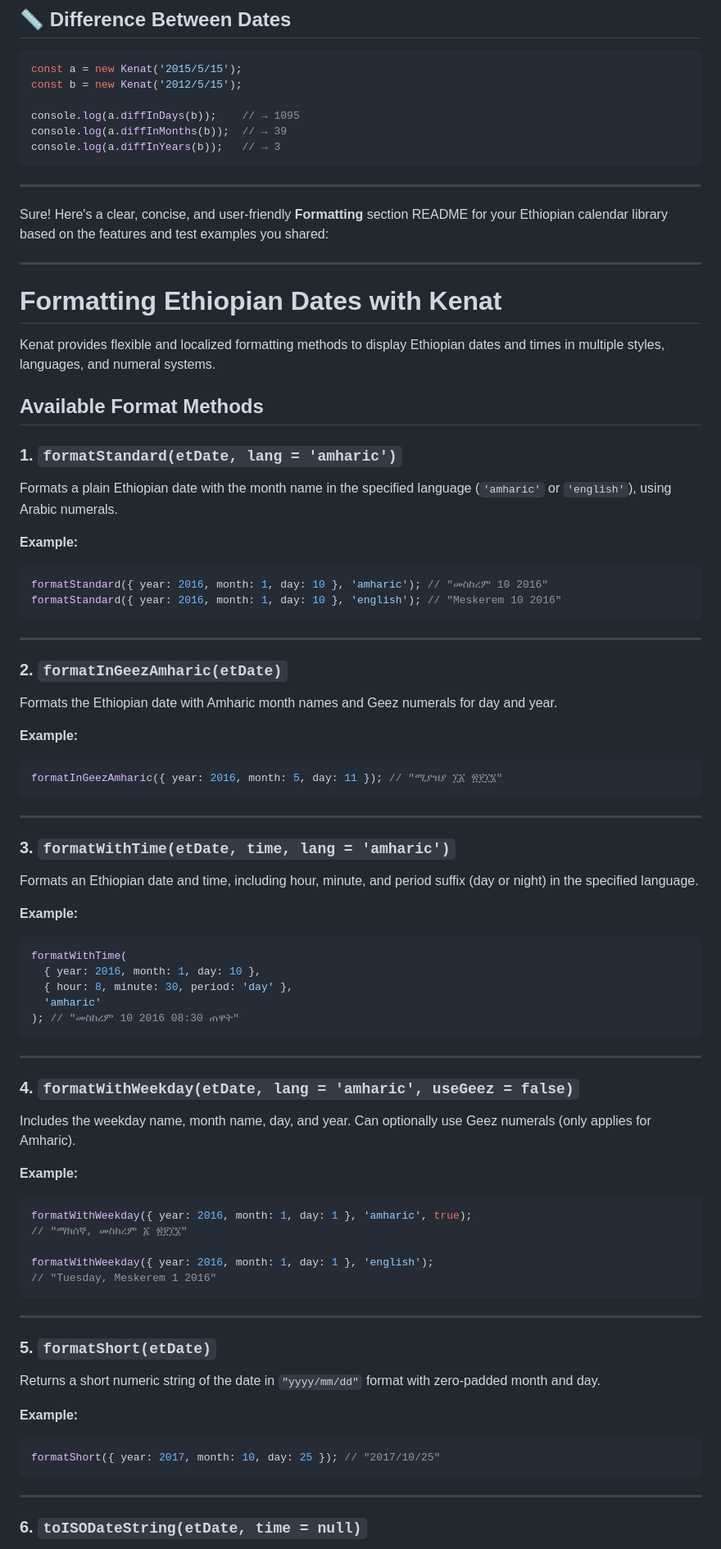
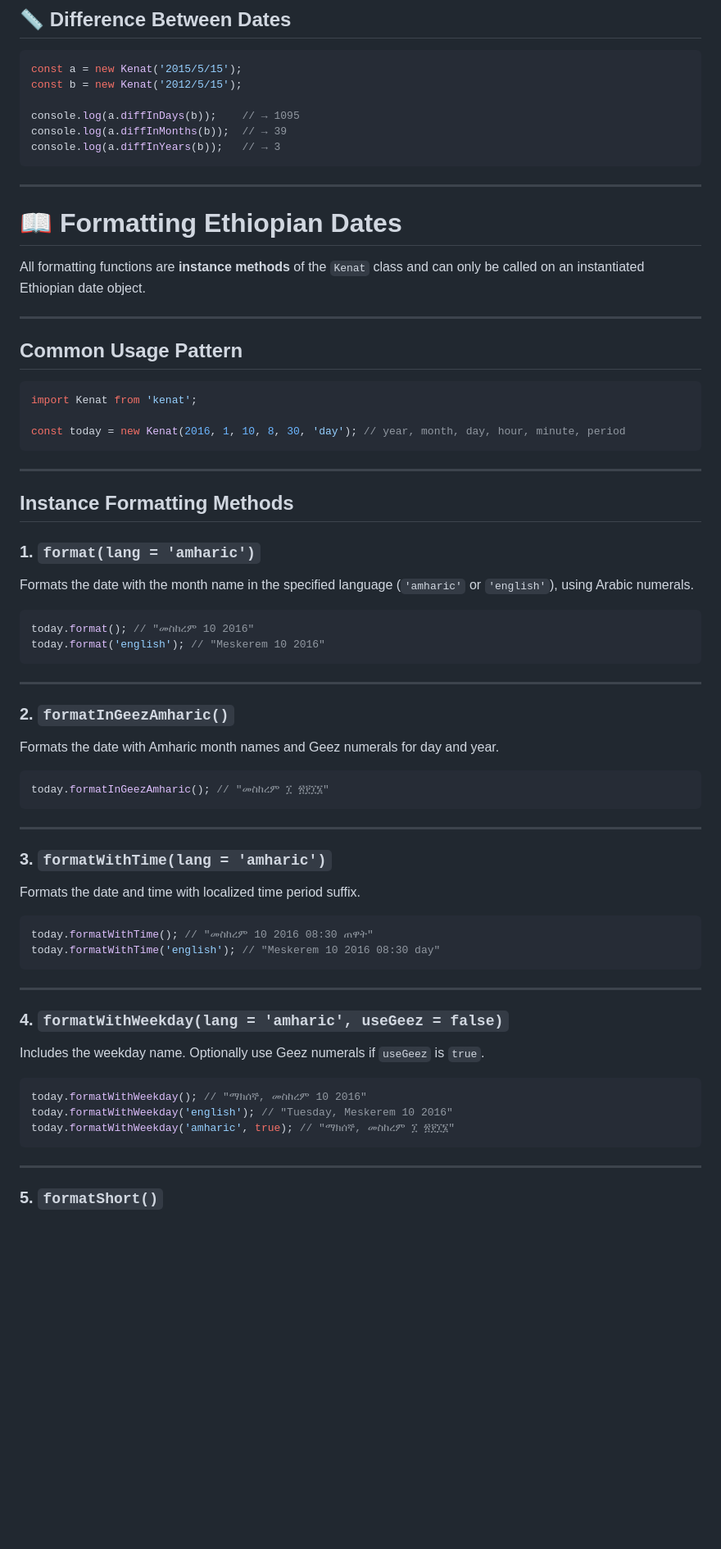
Before and after one commit to MelakuDemeke/kenat, a Markdown page: README.md, the part around one of its changes. Shown at 82% size. Rendered like a GitHub page; blank space fills up the shorter version.

Commit message:
feat: add comprehensive formatting section to README for Ethiopian dates

````diff
--- a/README.md
+++ b/README.md
@@ -138,85 +138,67 @@ console.log(a.diffInYears(b));   // → 3
 ```
 
 ---
+# 📖 Formatting Ethiopian Dates
 
-Sure! Here's a clear, concise, and user-friendly **Formatting** section README for your Ethiopian calendar library based on the features and test examples you shared:
+All formatting functions are **instance methods** of the `Kenat` class and can only be called on an instantiated Ethiopian date object.
 
 ---
 
-# Formatting Ethiopian Dates with Kenat
-
-Kenat provides flexible and localized formatting methods to display Ethiopian dates and times in multiple styles, languages, and numeral systems.
-
-## Available Format Methods
-
-### 1. `formatStandard(etDate, lang = 'amharic')`
-
-Formats a plain Ethiopian date with the month name in the specified language (`'amharic'` or `'english'`), using Arabic numerals.
-
-**Example:**
+## Common Usage Pattern
 
 ```js
-formatStandard({ year: 2016, month: 1, day: 10 }, 'amharic'); // "መስከረም 10 2016"
-formatStandard({ year: 2016, month: 1, day: 10 }, 'english'); // "Meskerem 10 2016"
+import Kenat from 'kenat';
+
+const today = new Kenat(2016, 1, 10, 8, 30, 'day'); // year, month, day, hour, minute, period
 ```
 
 ---
 
-### 2. `formatInGeezAmharic(etDate)`
+## Instance Formatting Methods
 
-Formats the Ethiopian date with Amharic month names and Geez numerals for day and year.
+### 1. `format(lang = 'amharic')`
 
-**Example:**
+Formats the date with the month name in the specified language (`'amharic'` or `'english'`), using Arabic numerals.
 
 ```js
-formatInGeezAmharic({ year: 2016, month: 5, day: 11 }); // "ሚያዝያ ፲፩ ፳፻፲፮"
+today.format(); // "መስከረም 10 2016"
+today.format('english'); // "Meskerem 10 2016"
 ```
 
 ---
 
-### 3. `formatWithTime(etDate, time, lang = 'amharic')`
+### 2. `formatInGeezAmharic()`
 
-Formats an Ethiopian date and time, including hour, minute, and period suffix (day or night) in the specified language.
-
-**Example:**
+Formats the date with Amharic month names and Geez numerals for day and year.
 
 ```js
-formatWithTime(
-  { year: 2016, month: 1, day: 10 },
-  { hour: 8, minute: 30, period: 'day' },
-  'amharic'
-); // "መስከረም 10 2016 08:30 ጠዋት"
+today.formatInGeezAmharic(); // "መስከረም ፲ ፳፻፲፮"
 ```
 
 ---
 
-### 4. `formatWithWeekday(etDate, lang = 'amharic', useGeez = false)`
+### 3. `formatWithTime(lang = 'amharic')`
 
-Includes the weekday name, month name, day, and year. Can optionally use Geez numerals (only applies for Amharic).
-
-**Example:**
+Formats the date and time with localized time period suffix.
 
 ```js
-formatWithWeekday({ year: 2016, month: 1, day: 1 }, 'amharic', true);
-// "ማክሰኞ, መስከረም ፩ ፳፻፲፮"
-
-formatWithWeekday({ year: 2016, month: 1, day: 1 }, 'english');
-// "Tuesday, Meskerem 1 2016"
+today.formatWithTime(); // "መስከረም 10 2016 08:30 ጠዋት"
+today.formatWithTime('english'); // "Meskerem 10 2016 08:30 day"
 ```
 
 ---
 
-### 5. `formatShort(etDate)`
+### 4. `formatWithWeekday(lang = 'amharic', useGeez = false)`
 
-Returns a short numeric string of the date in `"yyyy/mm/dd"` format with zero-padded month and day.
-
-**Example:**
+Includes the weekday name. Optionally use Geez numerals if `useGeez` is `true`.
 
 ```js
-formatShort({ year: 2017, month: 10, day: 25 }); // "2017/10/25"
+today.formatWithWeekday(); // "ማክሰኞ, መስከረም 10 2016"
+today.formatWithWeekday('english'); // "Tuesday, Meskerem 10 2016"
+today.formatWithWeekday('amharic', true); // "ማክሰኞ, መስከረም ፲ ፳፻፲፮"
 ```
 
 ---
 
-### 6. `toISODateString(etDate, time = null)`
+### 5. `formatShort()`
 
````
Also changed, not shown: other parts of README.md (+76 -58 lines).
